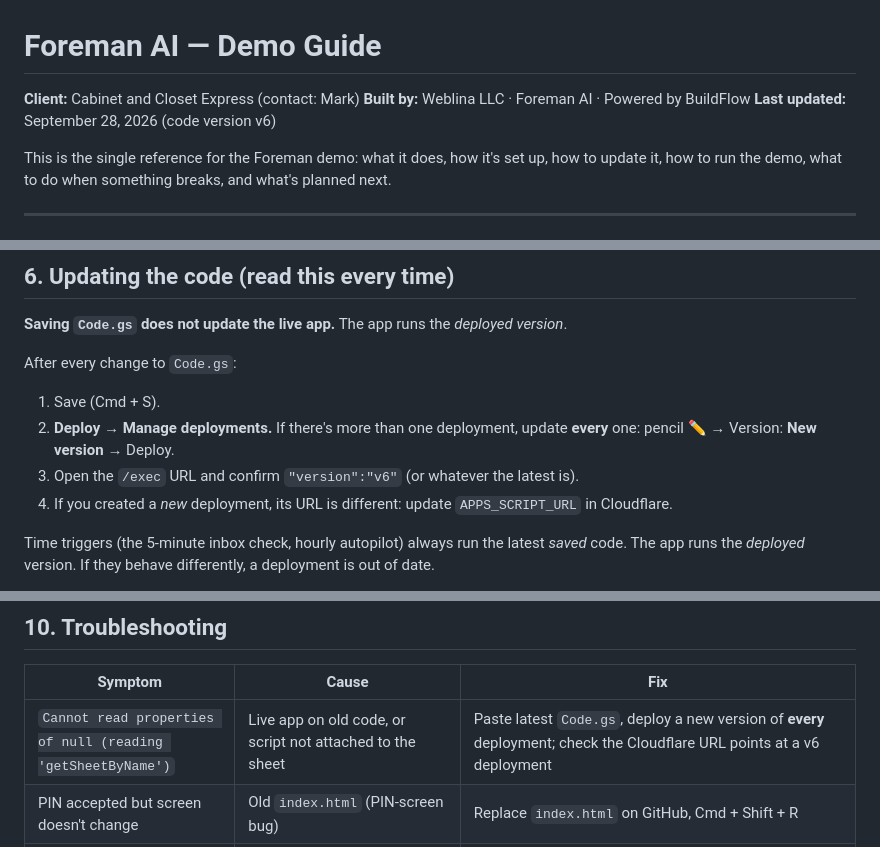
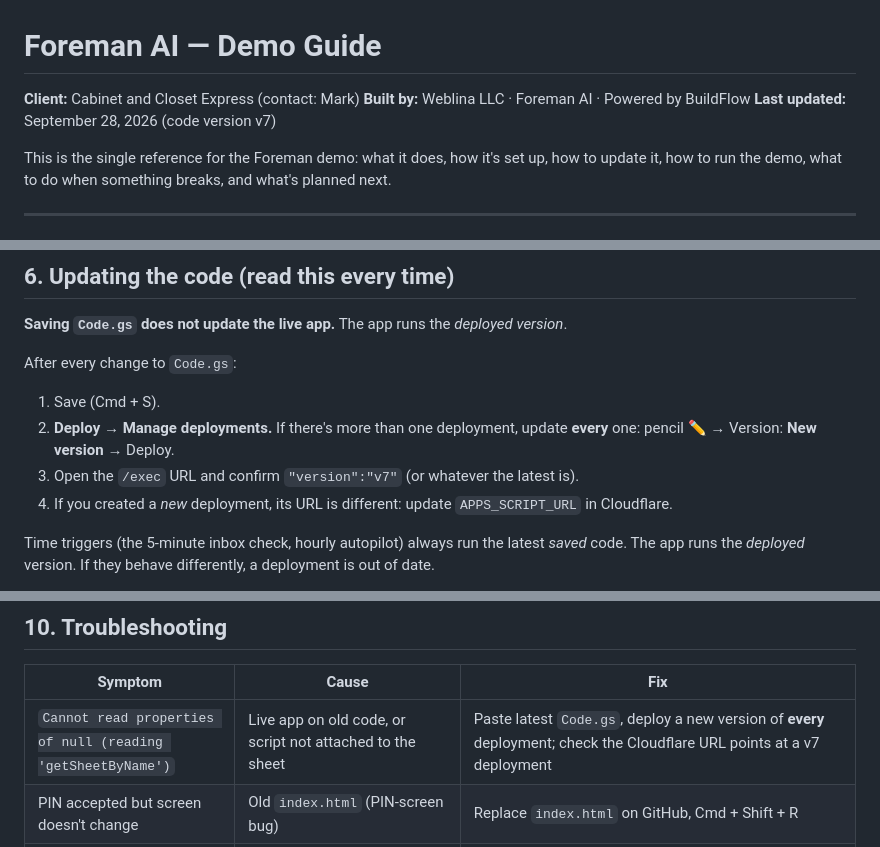
Before and after one commit to ozmeric/foreman-ai, a Markdown page: docs/FOREMAN-DEMO-GUIDE.md, 3 parts joined by grey strips. GitHub-like rendering.

```diff
--- a/docs/FOREMAN-DEMO-GUIDE.md
+++ b/docs/FOREMAN-DEMO-GUIDE.md
@@ -1,7 +1,7 @@
 # Foreman AI — Demo Guide
 **Client:** Cabinet and Closet Express (contact: Mark)
 **Built by:** Weblina LLC · Foreman AI · Powered by BuildFlow
-**Last updated:** September 28, 2026 (code version v6)
+**Last updated:** September 28, 2026 (code version v7)
 
 This is the single reference for the Foreman demo: what it does, how it's set up, how to update it, how to run the demo, what to do when something breaks, and what's planned next.
 
@@ -141,7 +144,7 @@ Property changes take effect immediately. No redeploy needed.
 After every change to `Code.gs`:
 1. Save (Cmd + S).
 2. **Deploy → Manage deployments.** If there's more than one deployment, update **every** one: pencil ✏️ → Version: **New version** → Deploy.
-3. Open the `/exec` URL and confirm `"version":"v6"` (or whatever the latest is).
+3. Open the `/exec` URL and confirm `"version":"v7"` (or whatever the latest is).
 4. If you created a *new* deployment, its URL is different: update `APPS_SCRIPT_URL` in Cloudflare.
 
 Time triggers (the 5-minute inbox check, hourly autopilot) always run the latest *saved* code. The app runs the *deployed* version. If they behave differently, a deployment is out of date.
@@ -243,7 +246,7 @@ Be upfront that social posting and texting are simulated until his accounts are
 
 | Symptom | Cause | Fix |
 |---|---|---|
-| `Cannot read properties of null (reading 'getSheetByName')` | Live app on old code, or script not attached to the sheet | Paste latest `Code.gs`, deploy a new version of **every** deployment; check the Cloudflare URL points at a v6 deployment |
+| `Cannot read properties of null (reading 'getSheetByName')` | Live app on old code, or script not attached to the sheet | Paste latest `Code.gs`, deploy a new version of **every** deployment; check the Cloudflare URL points at a v7 deployment |
 | PIN accepted but screen doesn't change | Old `index.html` (PIN-screen bug) | Replace `index.html` on GitHub, Cmd + Shift + R |
 | Worker URL shows "Hello World!" | Worker code never deployed | Edit code → paste `worker.js` → Deploy |
 | "Backend returned HTML" | Apps Script access isn't **Anyone**, or the deployment is stale | Manage deployments → Anyone → New version |
```
Also changed, not shown: other parts of docs/FOREMAN-DEMO-GUIDE.md (+15 -4 lines).
